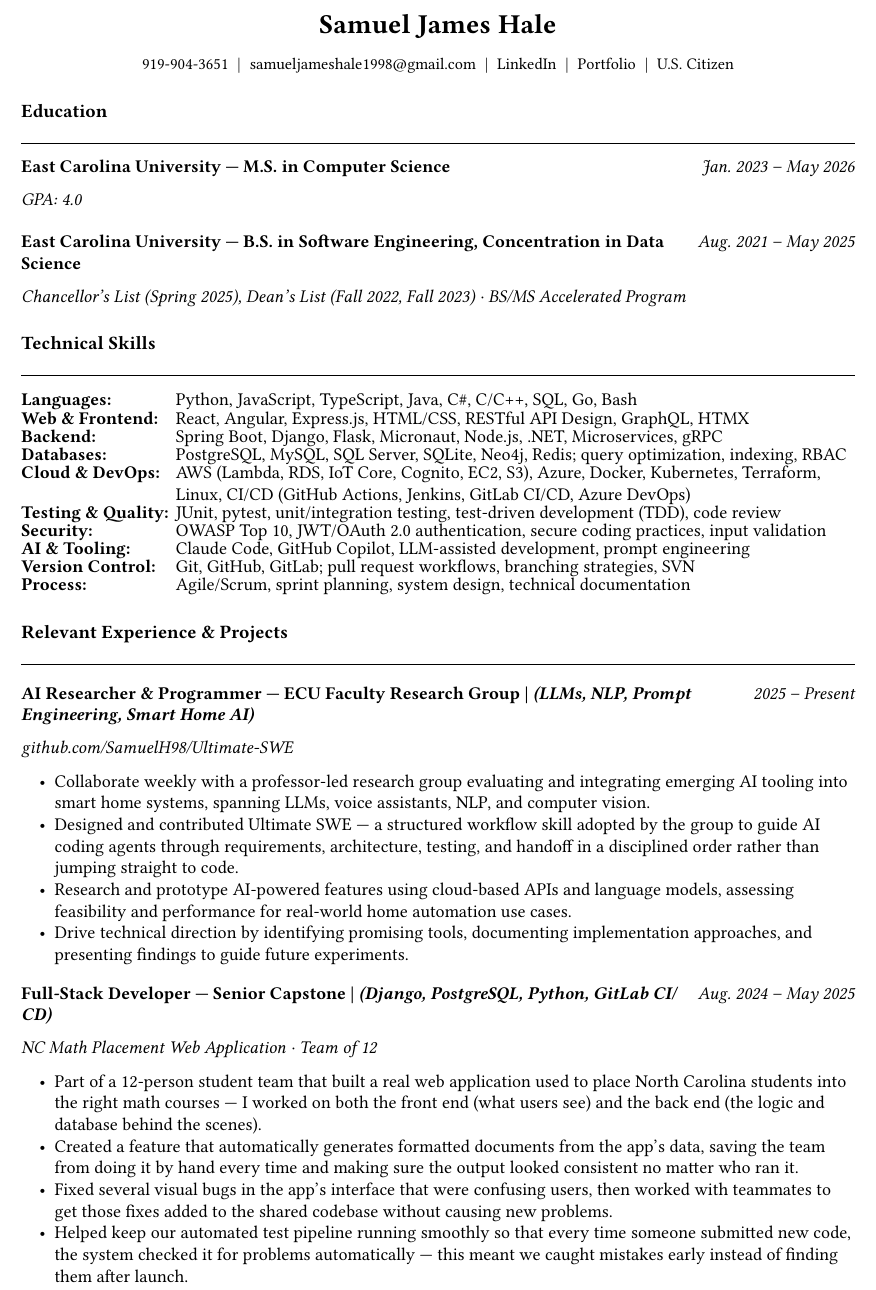
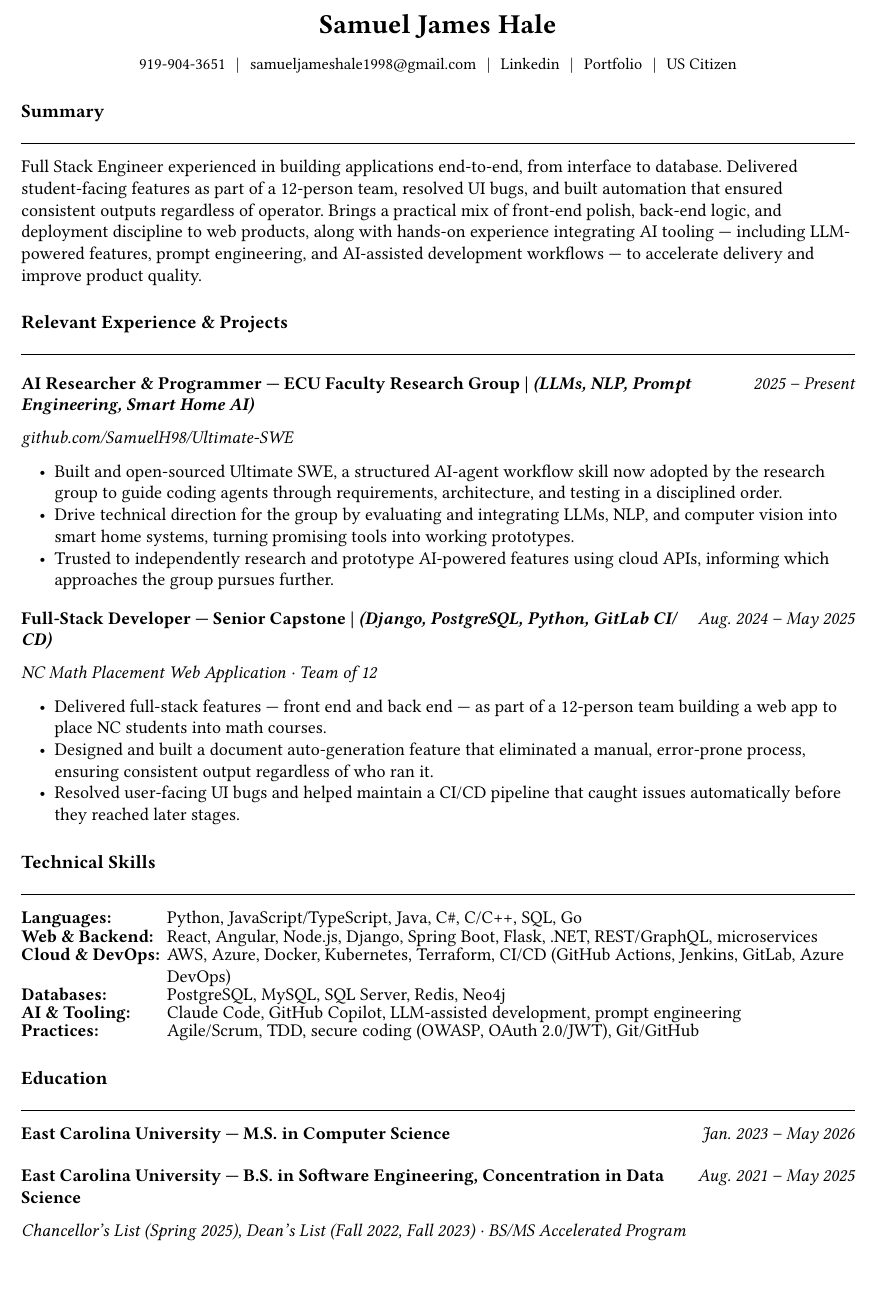
Before and after one commit to SamuelH98/samuelh98.github.io, a Typst document (Resume - Samuel Hale.typ): part of the page, cut so that both start at the same text. The pictures show the PDF file Resume - Samuel Hale.pdf that the author committed with the source.

Commit message:
Auto-sync resume from Typst share link

```diff
--- a/Resume - Samuel Hale.typ
+++ b/Resume - Samuel Hale.typ
@@ -35 +31,5 @@
-    U.S. Citizen
+    919-904-3651 #h(0.4em) | #h(0.4em)
+    #link("mailto:samueljameshale1998@gmail.com")[samueljameshale1998\@gmail.com] #h(0.4em) | #h(0.4em)
+    #link("https://linkedin.com/in/samuel-james-hale")[Linkedin]
+    #h(0.4em) | #h(0.4em)
+    #link("https://samuelh98.github.io")[Portfolio]
@@ -41 +43,2 @@
 // ══════════════════════════════════════════════════════════════
+== Summary
@@ -43,5 +45 @@
 
-#entry[East Carolina University — M.S. in Computer Science][Jan. 2023 – May 2026]
-#text(style: "italic")[GPA: 4.0]
-
-#v(0.5em)
@@ -56,17 +45,0 @@
-#grid(
-  columns: (auto, 1fr),
-  gutter: (0.4em, 0.35em),
-  text(weight: "bold")[Languages:],
-  [Python, JavaScript, TypeScript, Java, C\#, C/C++, SQL, Go, Bash],
-  text(weight: "bold")[Web & Frontend:],
-  [React, Angular, Express.js, HTML/CSS, RESTful API Design, GraphQL, HTMX],
-  text(weight: "bold")[Backend:],
-  [Spring Boot, Django, Flask, Micronaut, Node.js, .NET, Microservices, gRPC],
-  text(weight: "bold")[Databases:],
-  [PostgreSQL, MySQL, SQL Server, SQLite, Neo4j, Redis; query optimization, indexing, RBAC],
-  text(weight: "bold")[Cloud & DevOps:],
-  [AWS (Lambda, RDS, IoT Core, Cognito, EC2, S3), Azure, Docker, Kubernetes, Terraform, Linux, CI/CD (GitHub Actions, Jenkins, GitLab CI/CD, Azure DevOps)],
-  text(weight: "bold")[Testing & Quality:],
-  [JUnit, pytest, unit/integration testing, test-driven development (TDD), code review],
-  text(weight: "bold")[Security:],
-  [OWASP Top 10, JWT/OAuth 2.0 authentication, secure coding practices, input validation],
@@ -76,7 +46,4 @@
-  [Git, GitHub, GitLab; pull request workflows, branching strategies, SVN],
-  text(weight: "bold")[Process:],
-  [Agile/Scrum, sprint planning, system design, technical documentation],
-)
+Full Stack Engineer experienced in building applications end-to-end, from interface to database. Delivered student-facing features as part of a 12-person team, resolved UI bugs, and built automation that ensured consistent outputs regardless of operator. Brings a practical mix of front-end polish, back-end logic, and deployment discipline to web products, along with hands-on experience integrating AI tooling — including LLM-powered features, prompt engineering, and AI-assisted development workflows — to accelerate delivery and improve product quality.
 
 // ══════════════════════════════════════════════════════════════
 // EXPERIENCE & PROJECTS
@@ -93,10 +60,9 @@
 
 #list(
   indent: 1em,
-  [Collaborate weekly with a professor-led research group evaluating and integrating emerging AI tooling into smart home systems, spanning LLMs, voice assistants, NLP, and computer vision.],
-  [Designed and contributed Ultimate SWE — a structured workflow skill adopted by the group to guide AI coding agents through requirements, architecture, testing, and handoff in a disciplined order rather than jumping straight to code.],
-  [Research and prototype AI-powered features using cloud-based APIs and language models, assessing feasibility and performance for real-world home automation use cases.],
-  [Drive technical direction by identifying promising tools, documenting implementation approaches, and presenting findings to guide future experiments.],
+  [Built and open-sourced Ultimate SWE, a structured AI-agent workflow skill now adopted by the research group to guide coding agents through requirements, architecture, and testing in a disciplined order.],
+  [Drive technical direction for the group by evaluating and integrating LLMs, NLP, and computer vision into smart home systems, turning promising tools into working prototypes.],
+  [Trusted to independently research and prototype AI-powered features using cloud APIs, informing which approaches the group pursues further.],
 )
 
 // ── Capstone ──────────────────────────────────────────────────
@@ -109,8 +75,24 @@
 
 #list(
   indent: 1em,
-  [Part of a 12-person student team that built a real web application used to place North Carolina students into the right math courses — I worked on both the front end (what users see) and the back end (the logic and database behind the scenes).],
-  [Created a feature that automatically generates formatted documents from the app's data, saving the team from doing it by hand every time and making sure the output looked consistent no matter who ran it.],
-  [Fixed several visual bugs in the app's interface that were confusing users, then worked with teammates to get those fixes added to the shared codebase without causing new problems.],
-  [Helped keep our automated test pipeline running smoothly so that every time someone submitted new code, the system checked it for problems automatically — this meant we caught mistakes early instead of finding them after launch.],
+  [Delivered full-stack features — front end and back end — as part of a 12-person team building a web app to place NC students into math courses.],
+  [Designed and built a document auto-generation feature that eliminated a manual, error-prone process, ensuring consistent output regardless of who ran it.],
+  [Resolved user-facing UI bugs and helped maintain a CI/CD pipeline that caught issues automatically before they reached later stages.],
 )
+
+// ══════════════════════════════════════════════════════════════
+// TECHNICAL SKILLS
+// ══════════════════════════════════════════════════════════════
+== Technical Skills
+
+#grid(
+  columns: (auto, 1fr),
+  gutter: (0.4em, 0.35em),
+  text(weight: "bold")[Languages:],
+  [Python, JavaScript/TypeScript, Java, C\#, C/C++, SQL, Go],
+  text(weight: "bold")[Web & Backend:],
+  [React, Angular, Node.js, Django, Spring Boot, Flask, .NET, REST/GraphQL, microservices],
+  text(weight: "bold")[Cloud & DevOps:],
+  [AWS, Azure, Docker, Kubernetes, Terraform, CI/CD (GitHub Actions, Jenkins, GitLab, Azure DevOps)],
+  text(weight: "bold")[Databases:],
+  [PostgreSQL, MySQL, SQL Server, Redis, Neo4j],
@@ -116,0 +102,13 @@
+  [Agile/Scrum, TDD, secure coding (OWASP, OAuth 2.0/JWT), Git/GitHub],
+)
+
+// ══════════════════════════════════════════════════════════════
+// EDUCATION
+// ══════════════════════════════════════════════════════════════
+== Education
+
+#entry[East Carolina University — M.S. in Computer Science][Jan. 2023 – May 2026]
+
+#v(0.5em)
+#entry[East Carolina University — B.S. in Software Engineering, Concentration in Data Science][Aug. 2021 – May 2025]
+#text(style: "italic")[Chancellor's List (Spring 2025), Dean's List (Fall 2022, Fall 2023) · BS/MS Accelerated Program]
```
Also changed, not shown: .github/workflows/sync-resume.yml (added, +43 -0 lines), README.md, Resume - Samuel Hale.pdf, Resume - Samuel Hale.typ (23 more changed lines), 1 other file.
